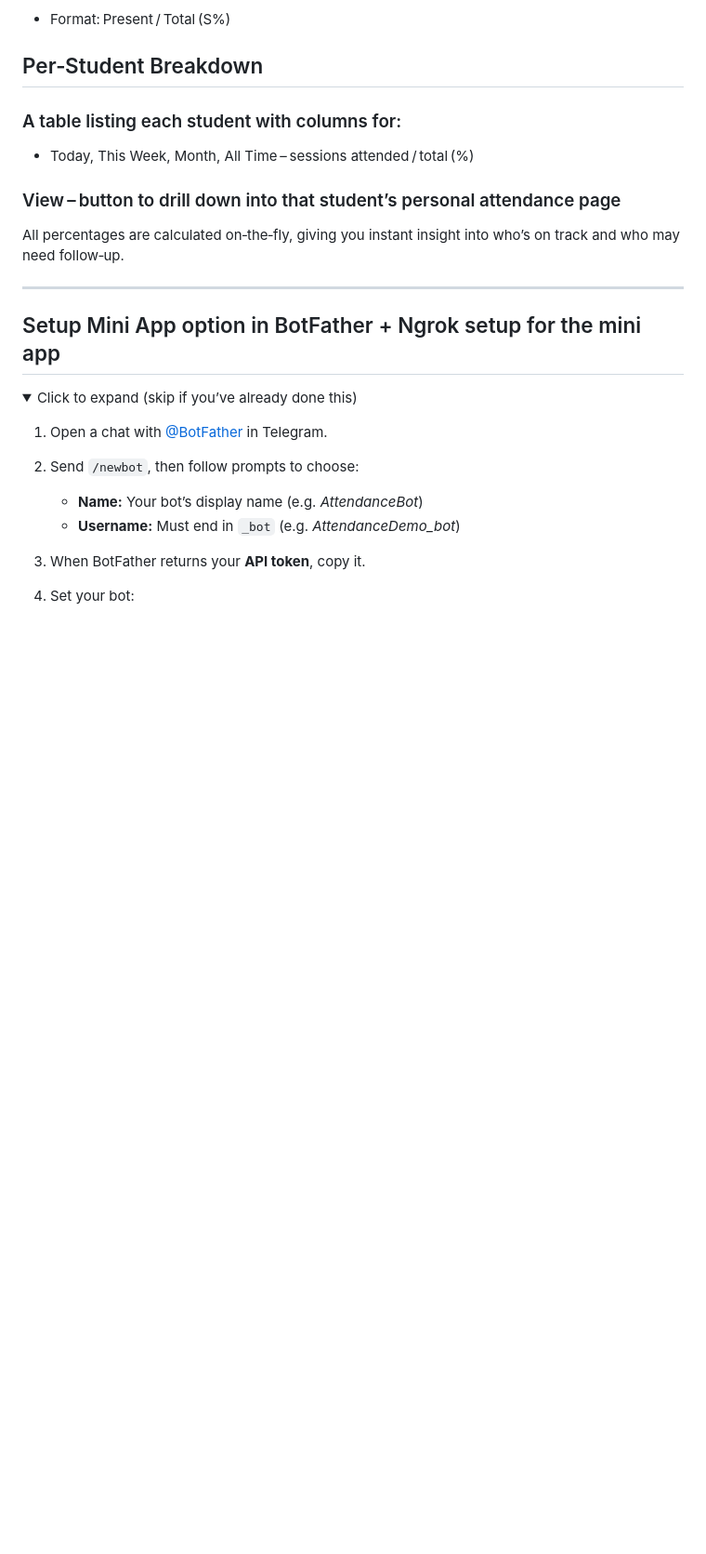
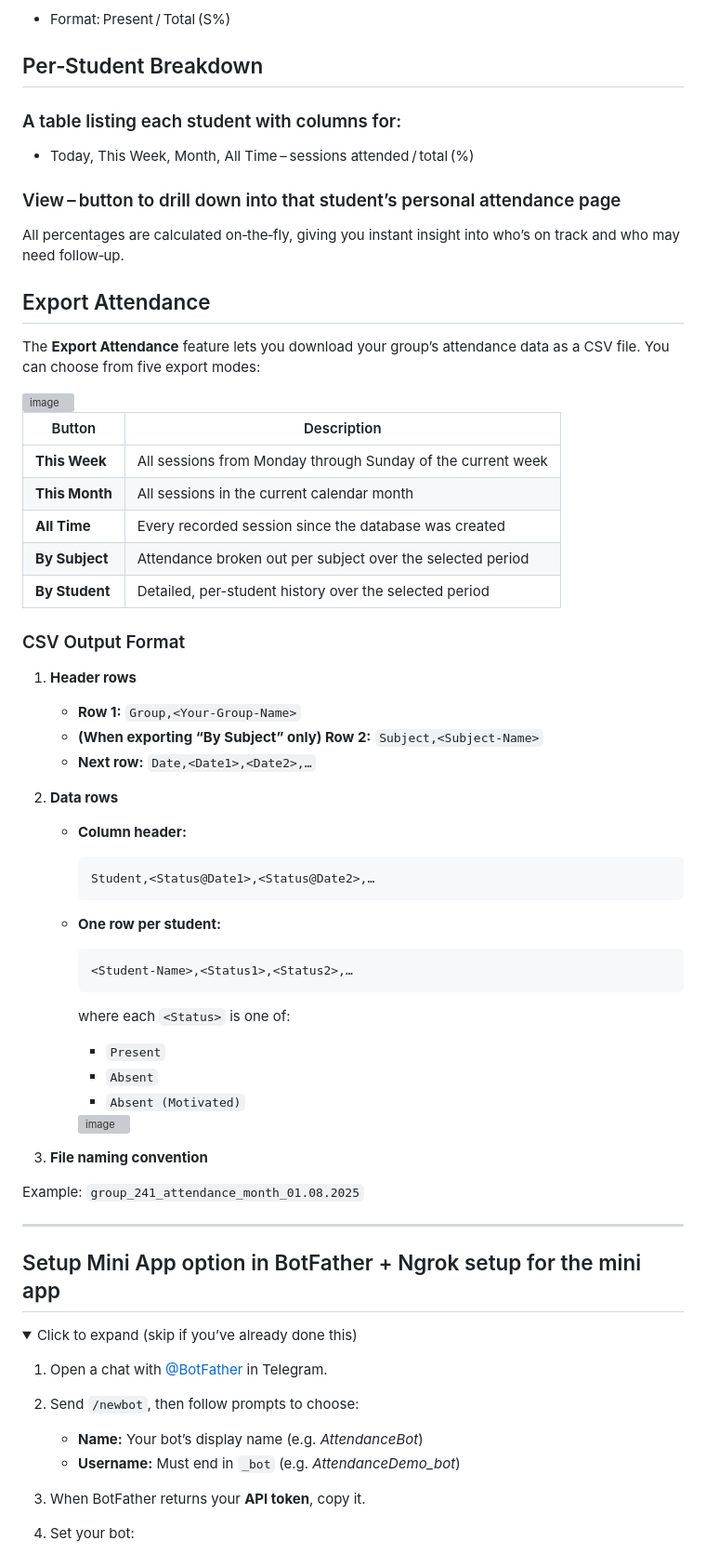
Before and after one commit to Anikor/TG_PazniculGrupei_Bot, a Markdown page: README.md, the part around the change printed below. Shown: that part at 93% size. GitHub-like rendering; folded sections open; blank space fills up the shorter version; grey boxes are pictures that could not be loaded.

````diff
--- a/README.md
+++ b/README.md
@@ -120,7 +138,46 @@ This page provides a high‑level overview of your entire group’s attendance:
 
 All percentages are calculated on‑the‑fly, giving you instant insight into who’s on track and who may need follow‑up.
 
+## Export Attendance
 
+The **Export Attendance** feature lets you download your group’s attendance data as a CSV file. You can choose from five export modes:
+
+<img width="696" height="311" alt="image" src="https://github.com/user-attachments/assets/01ae65a6-7c65-4816-a4de-2b54cb15a754" />
+
+| Button       | Description                                                        |
+|--------------|--------------------------------------------------------------------|
+| **This Week**   | All sessions from Monday through Sunday of the current week       |
+| **This Month**  | All sessions in the current calendar month                       |
+| **All Time**    | Every recorded session since the database was created            |
+| **By Subject**  | Attendance broken out per subject over the selected period       |
+| **By Student**  | Detailed, per-student history over the selected period           |
+
+### CSV Output Format
+
+1. **Header rows**
+   - **Row 1:** `Group,<Your-Group-Name>`
+   - **(When exporting “By Subject” only) Row 2:** `Subject,<Subject-Name>`
+   - **Next row:** `Date,<Date1>,<Date2>,…`
+
+2. **Data rows**
+   - **Column header:**
+     ```
+     Student,<Status@Date1>,<Status@Date2>,…
+     ```
+   - **One row per student:**
+     ```
+     <Student-Name>,<Status1>,<Status2>,…
+     ```
+     where each `<Status>` is one of:
+     - `Present`
+     - `Absent`
+     - `Absent (Motivated)`
+
+     <img width="320" height="496" alt="image" src="https://github.com/user-attachments/assets/143672a0-0de7-4c2a-b987-042349276637" />
+
+3. **File naming convention**
+
+Example: `group_241_attendance_month_01.08.2025`
 
 </details>
 
````
Also changed, not shown: other parts of README.md (+18 -0 lines).
